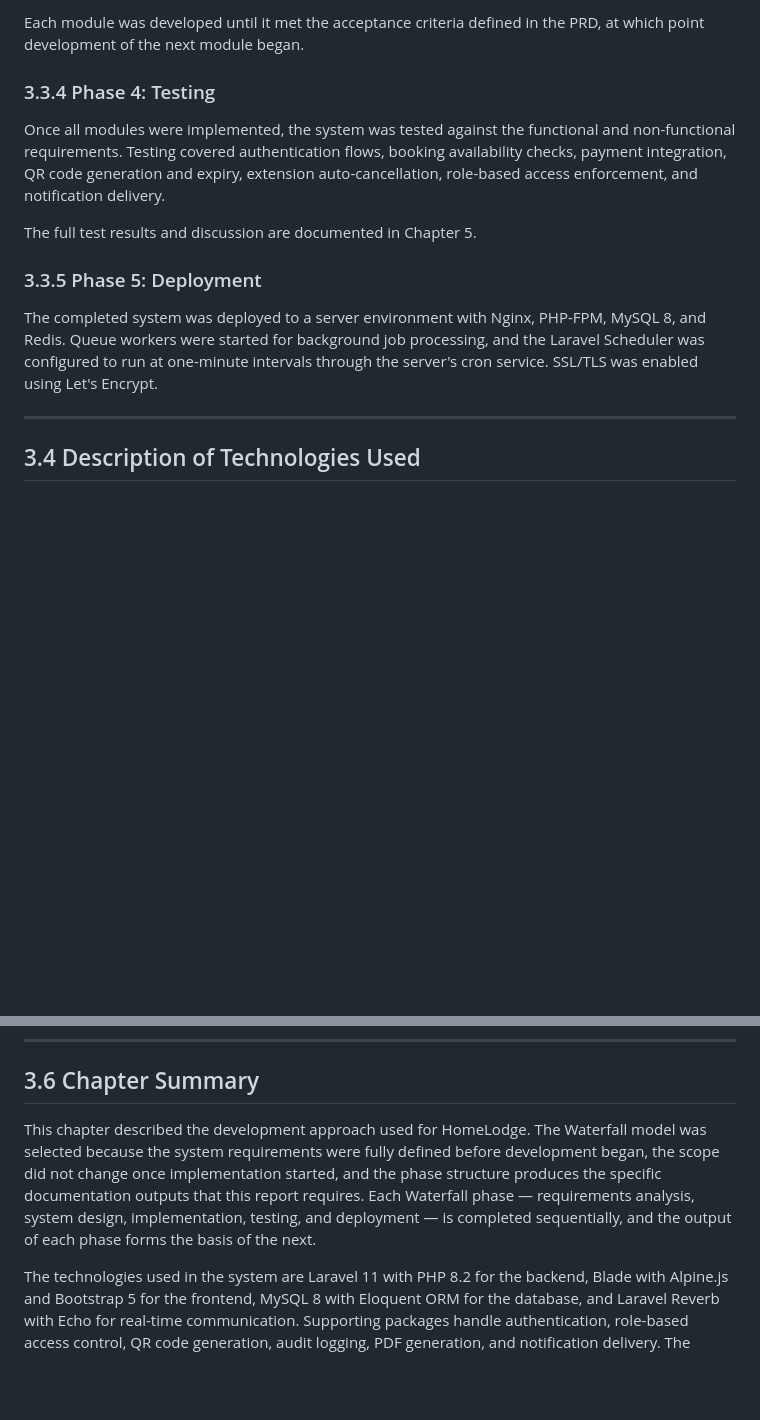
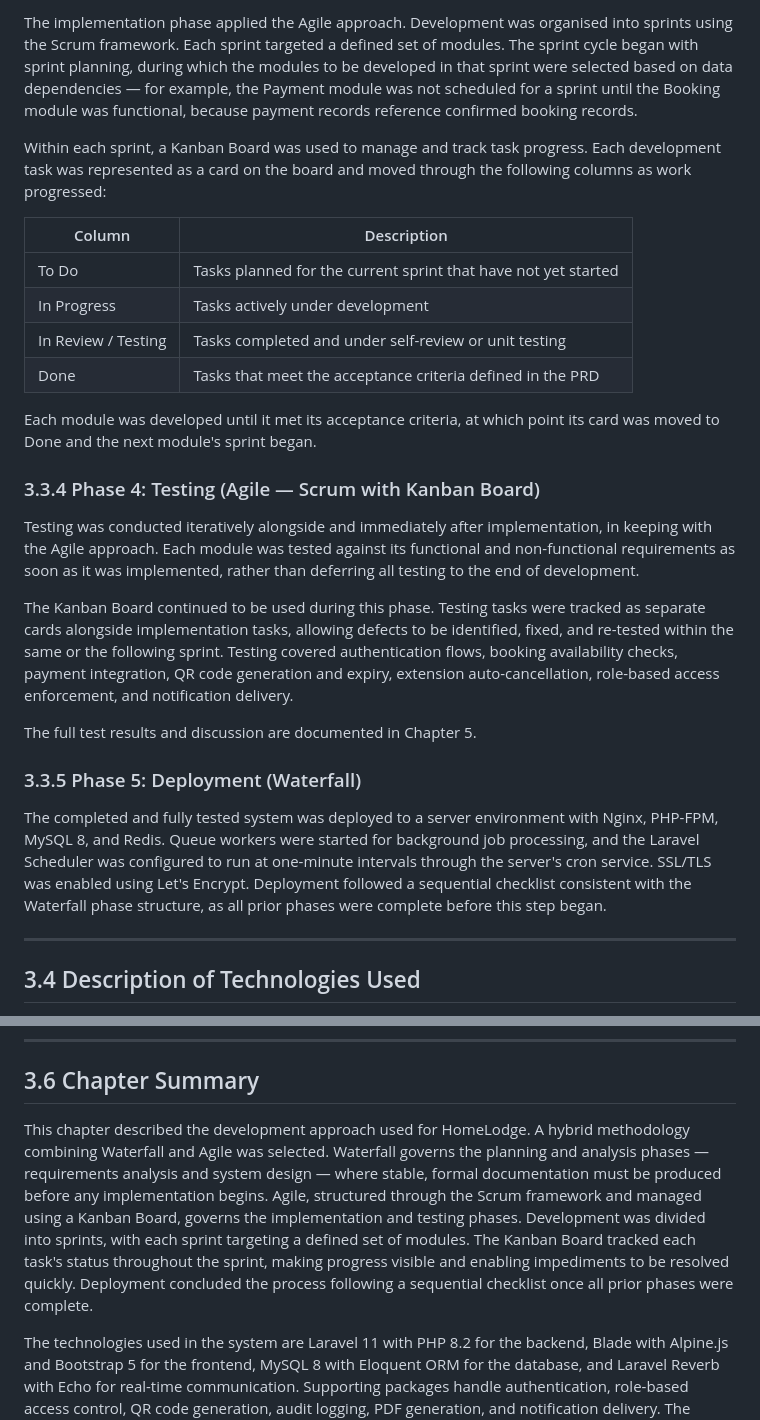
Before and after one commit to aisyahumairah/HomeLodge-Doc, a Markdown page: docs/PSM/chapter3.md, 2 parts joined by grey strips. Rendered like a GitHub page; blank space fills up the shorter version.

```diff
--- a/docs/PSM/chapter3.md
+++ b/docs/PSM/chapter3.md
@@ -44,15 +46,28 @@ The implementation phase translated the design outputs into working code. Develo
 
-Each module was developed until it met the acceptance criteria defined in the PRD, at which point development of the next module began.
+The implementation phase applied the Agile approach. Development was organised into sprints using the Scrum framework. Each sprint targeted a defined set of modules. The sprint cycle began with sprint planning, during which the modules to be developed in that sprint were selected based on data dependencies — for example, the Payment module was not scheduled for a sprint until the Booking module was functional, because payment records reference confirmed booking records.
 
-### 3.3.4 Phase 4: Testing
+Within each sprint, a Kanban Board was used to manage and track task progress. Each development task was represented as a card on the board and moved through the following columns as work progressed:
 
-Once all modules were implemented, the system was tested against the functional and non-functional requirements. Testing covered authentication flows, booking availability checks, payment integration, QR code generation and expiry, extension auto-cancellation, role-based access enforcement, and notification delivery.
+| Column | Description |
+|---|---|
+| To Do | Tasks planned for the current sprint that have not yet started |
+| In Progress | Tasks actively under development |
+| In Review / Testing | Tasks completed and under self-review or unit testing |
+| Done | Tasks that meet the acceptance criteria defined in the PRD |
+
+Each module was developed until it met its acceptance criteria, at which point its card was moved to Done and the next module's sprint began.
+
+### 3.3.4 Phase 4: Testing (Agile — Scrum with Kanban Board)
+
+Testing was conducted iteratively alongside and immediately after implementation, in keeping with the Agile approach. Each module was tested against its functional and non-functional requirements as soon as it was implemented, rather than deferring all testing to the end of development.
+
+The Kanban Board continued to be used during this phase. Testing tasks were tracked as separate cards alongside implementation tasks, allowing defects to be identified, fixed, and re-tested within the same or the following sprint. Testing covered authentication flows, booking availability checks, payment integration, QR code generation and expiry, extension auto-cancellation, role-based access enforcement, and notification delivery.
 
 The full test results and discussion are documented in Chapter 5.
 
-### 3.3.5 Phase 5: Deployment
+### 3.3.5 Phase 5: Deployment (Waterfall)
 
-The completed system was deployed to a server environment with Nginx, PHP-FPM, MySQL 8, and Redis. Queue workers were started for background job processing, and the Laravel Scheduler was configured to run at one-minute intervals through the server's cron service. SSL/TLS was enabled using Let's Encrypt.
+The completed and fully tested system was deployed to a server environment with Nginx, PHP-FPM, MySQL 8, and Redis. Queue workers were started for background job processing, and the Laravel Scheduler was configured to run at one-minute intervals through the server's cron service. SSL/TLS was enabled using Let's Encrypt. Deployment followed a sequential checklist consistent with the Waterfall phase structure, as all prior phases were complete before this step began.
 
 ---
 
@@ -372,7 +387,7 @@ This section lists all outputs produced by the system. An output is any informat
 
 ## 3.6 Chapter Summary
 
-This chapter described the development approach used for HomeLodge. The Waterfall model was selected because the system requirements were fully defined before development began, the scope did not change once implementation started, and the phase structure produces the specific documentation outputs that this report requires. Each Waterfall phase — requirements analysis, system design, implementation, testing, and deployment — is completed sequentially, and the output of each phase forms the basis of the next.
+This chapter described the development approach used for HomeLodge. A hybrid methodology combining Waterfall and Agile was selected. Waterfall governs the planning and analysis phases — requirements analysis and system design — where stable, formal documentation must be produced before any implementation begins. Agile, structured through the Scrum framework and managed using a Kanban Board, governs the implementation and testing phases. Development was divided into sprints, with each sprint targeting a defined set of modules. The Kanban Board tracked each task's status throughout the sprint, making progress visible and enabling impediments to be resolved quickly. Deployment concluded the process following a sequential checklist once all prior phases were complete.
 
 The technologies used in the system are Laravel 11 with PHP 8.2 for the backend, Blade with Alpine.js and Bootstrap 5 for the frontend, MySQL 8 with Eloquent ORM for the database, and Laravel Reverb with Echo for real-time communication. Supporting packages handle authentication, role-based access control, QR code generation, audit logging, PDF generation, and notification delivery. The payload and scheduling structure of the application's background jobs are designed to handle auto-cancellation, QR expiry, and extension revert without manual administrative intervention.
 
```
Also changed, not shown: other parts of docs/PSM/chapter3.md (+15 -13 lines), docs/PSM/chapter2.md (+9 -5 lines).
